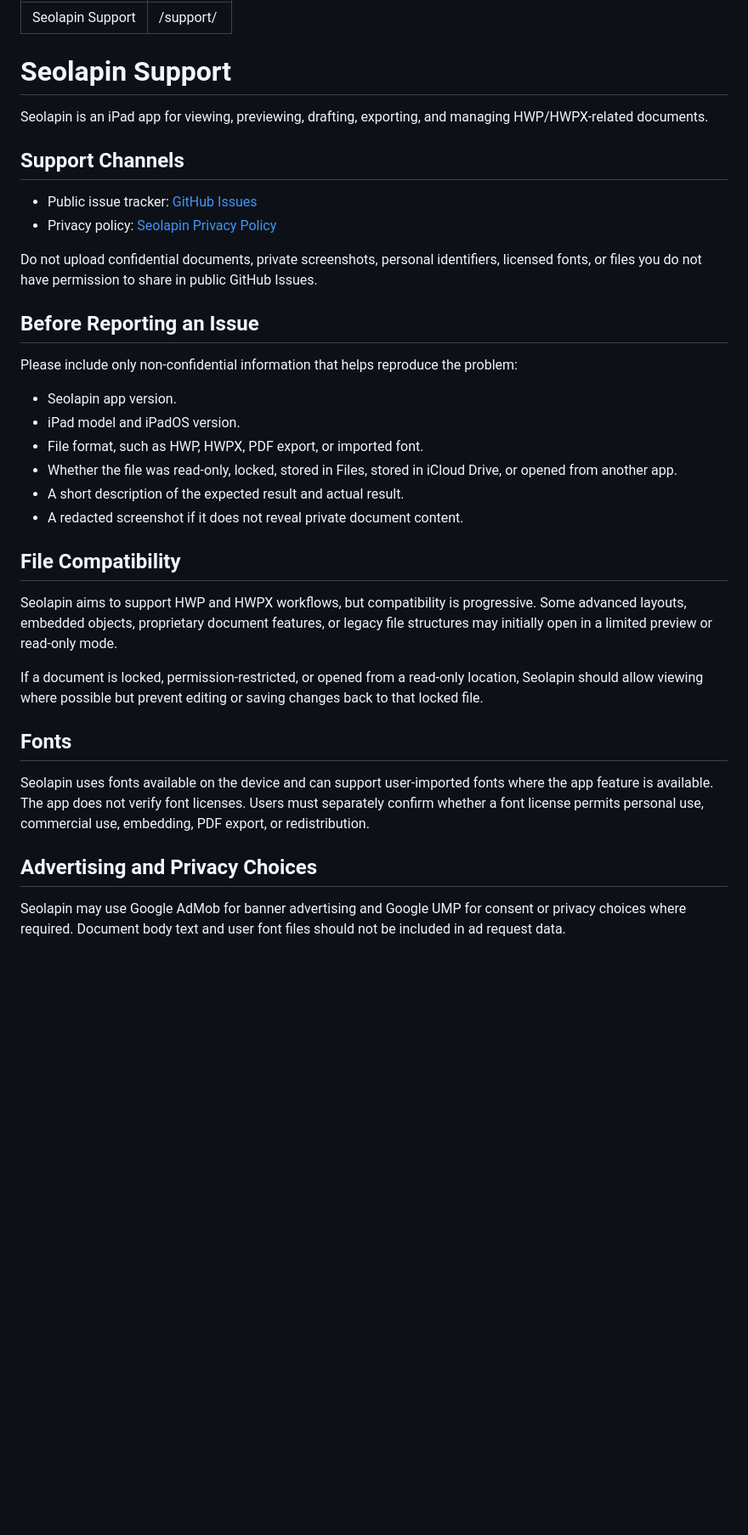
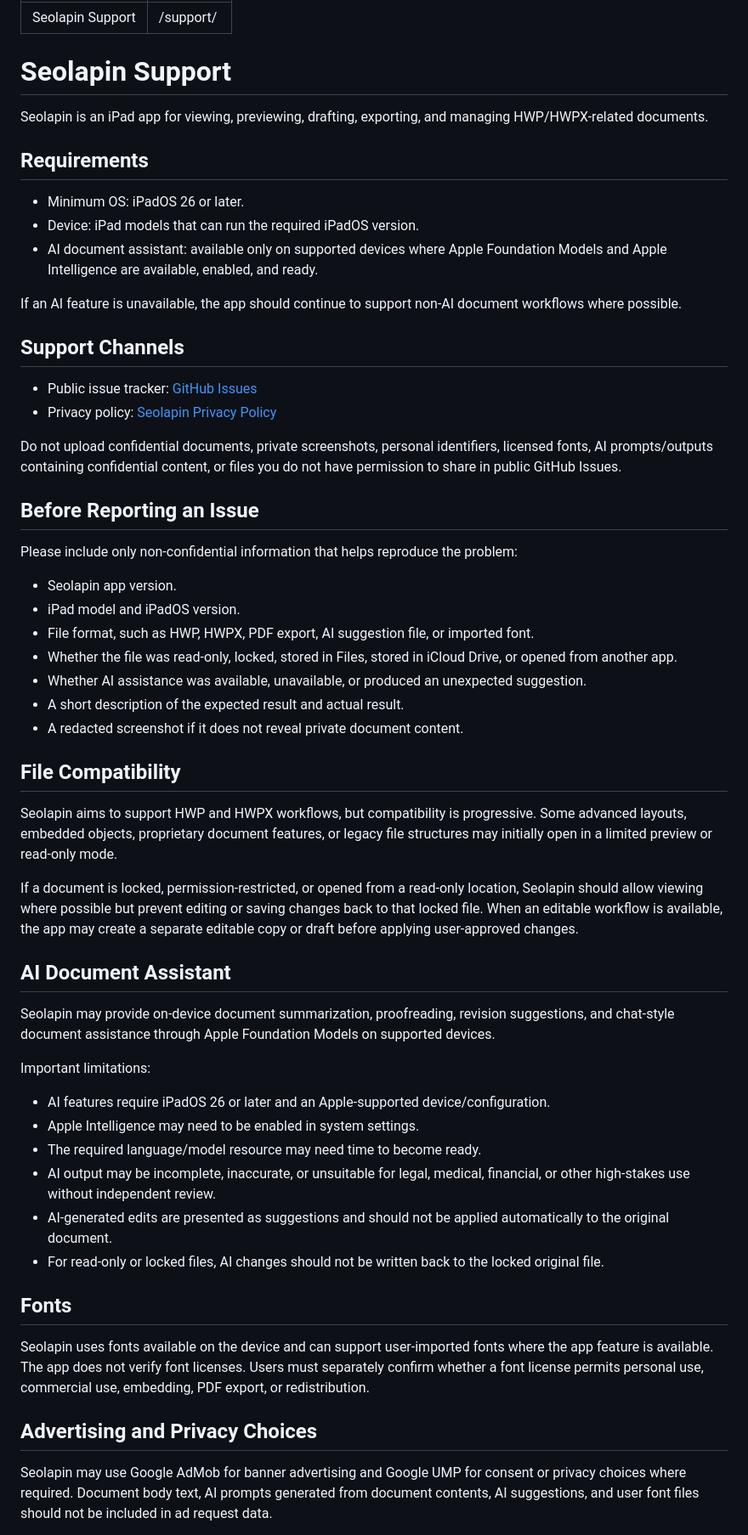
Before and after one commit to Facta-Leopard/Seolapin, a Markdown page: support.md, the part around one of its changes. Shown at 85% size. GitHub-like rendering; blank space fills up the shorter version.

```diff
--- a/support.md
+++ b/support.md
@@ -7,12 +7,20 @@ permalink: /support/
 
 Seolapin is an iPad app for viewing, previewing, drafting, exporting, and managing HWP/HWPX-related documents.
 
+## Requirements
+
+- Minimum OS: iPadOS 26 or later.
+- Device: iPad models that can run the required iPadOS version.
+- AI document assistant: available only on supported devices where Apple Foundation Models and Apple Intelligence are available, enabled, and ready.
+
+If an AI feature is unavailable, the app should continue to support non-AI document workflows where possible.
+
 ## Support Channels
 
 - Public issue tracker: [GitHub Issues](https://github.com/Facta-Leopard/Seolapin/issues)
 - Privacy policy: [Seolapin Privacy Policy](https://facta-leopard.github.io/Seolapin/privacy/)
 
-Do not upload confidential documents, private screenshots, personal identifiers, licensed fonts, or files you do not have permission to share in public GitHub Issues.
+Do not upload confidential documents, private screenshots, personal identifiers, licensed fonts, AI prompts/outputs containing confidential content, or files you do not have permission to share in public GitHub Issues.
 
 ## Before Reporting an Issue
 
@@ -20,8 +28,9 @@ Please include only non-confidential information that helps reproduce the proble
 
 - Seolapin app version.
 - iPad model and iPadOS version.
-- File format, such as HWP, HWPX, PDF export, or imported font.
+- File format, such as HWP, HWPX, PDF export, AI suggestion file, or imported font.
 - Whether the file was read-only, locked, stored in Files, stored in iCloud Drive, or opened from another app.
+- Whether AI assistance was available, unavailable, or produced an unexpected suggestion.
 - A short description of the expected result and actual result.
 - A redacted screenshot if it does not reveal private document content.
 
@@ -29,7 +38,20 @@ Please include only non-confidential information that helps reproduce the proble
 
 Seolapin aims to support HWP and HWPX workflows, but compatibility is progressive. Some advanced layouts, embedded objects, proprietary document features, or legacy file structures may initially open in a limited preview or read-only mode.
 
-If a document is locked, permission-restricted, or opened from a read-only location, Seolapin should allow viewing where possible but prevent editing or saving changes back to that locked file.
+If a document is locked, permission-restricted, or opened from a read-only location, Seolapin should allow viewing where possible but prevent editing or saving changes back to that locked file. When an editable workflow is available, the app may create a separate editable copy or draft before applying user-approved changes.
+
+## AI Document Assistant
+
+Seolapin may provide on-device document summarization, proofreading, revision suggestions, and chat-style document assistance through Apple Foundation Models on supported devices.
+
+Important limitations:
+
+- AI features require iPadOS 26 or later and an Apple-supported device/configuration.
+- Apple Intelligence may need to be enabled in system settings.
+- The required language/model resource may need time to become ready.
+- AI output may be incomplete, inaccurate, or unsuitable for legal, medical, financial, or other high-stakes use without independent review.
+- AI-generated edits are presented as suggestions and should not be applied automatically to the original document.
+- For read-only or locked files, AI changes should not be written back to the locked original file.
 
 ## Fonts
 
@@ -37,5 +59,5 @@ Seolapin uses fonts available on the device and can support user-imported fonts
 
 ## Advertising and Privacy Choices
 
-Seolapin may use Google AdMob for banner advertising and Google UMP for consent or privacy choices where required. Document body text and user font files should not be included in ad request data.
+Seolapin may use Google AdMob for banner advertising and Google UMP for consent or privacy choices where required. Document body text, AI prompts generated from document contents, AI suggestions, and user font files should not be included in ad request data.
 
```
Also changed, not shown: other parts of support.md (+35 -7 lines).
